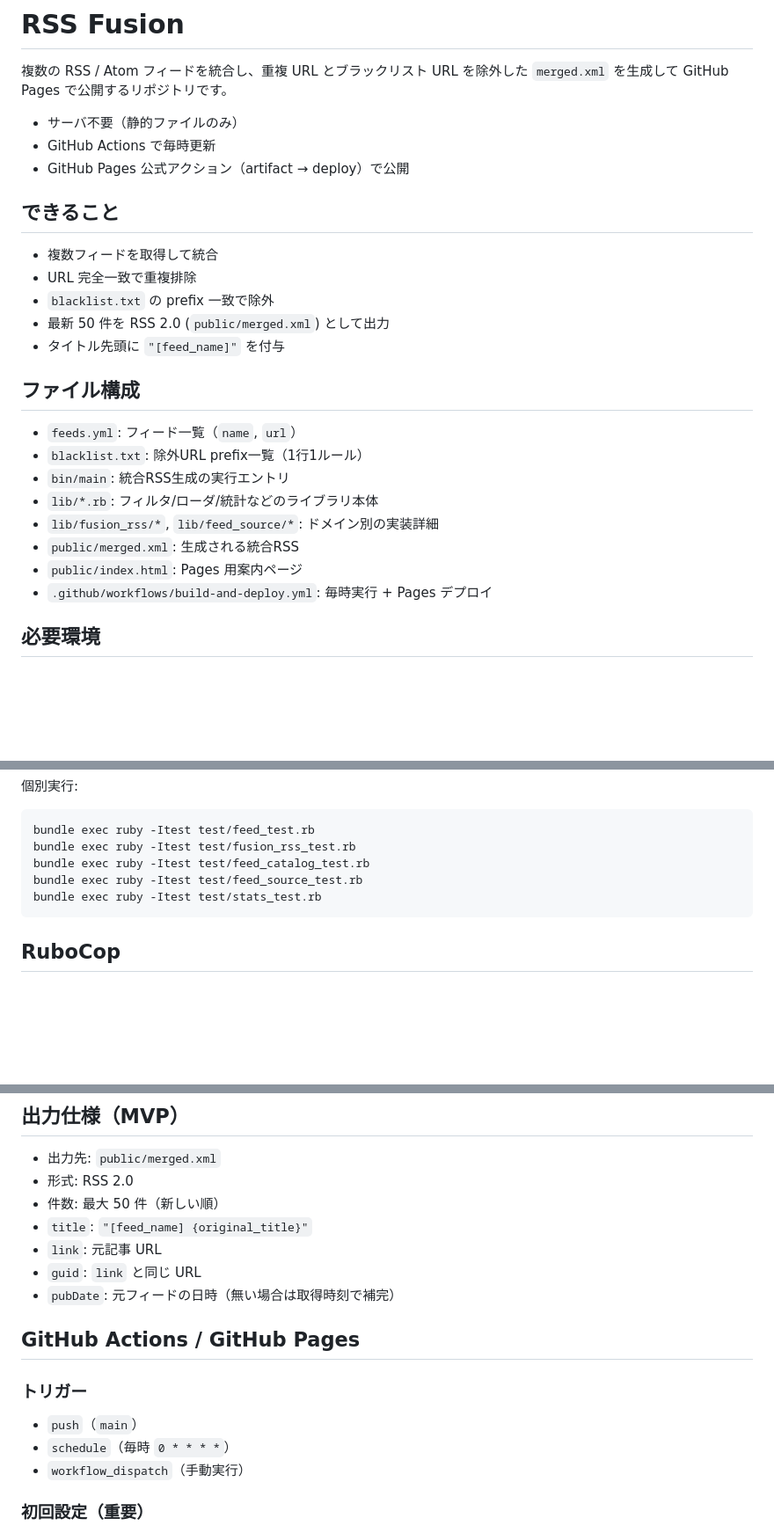
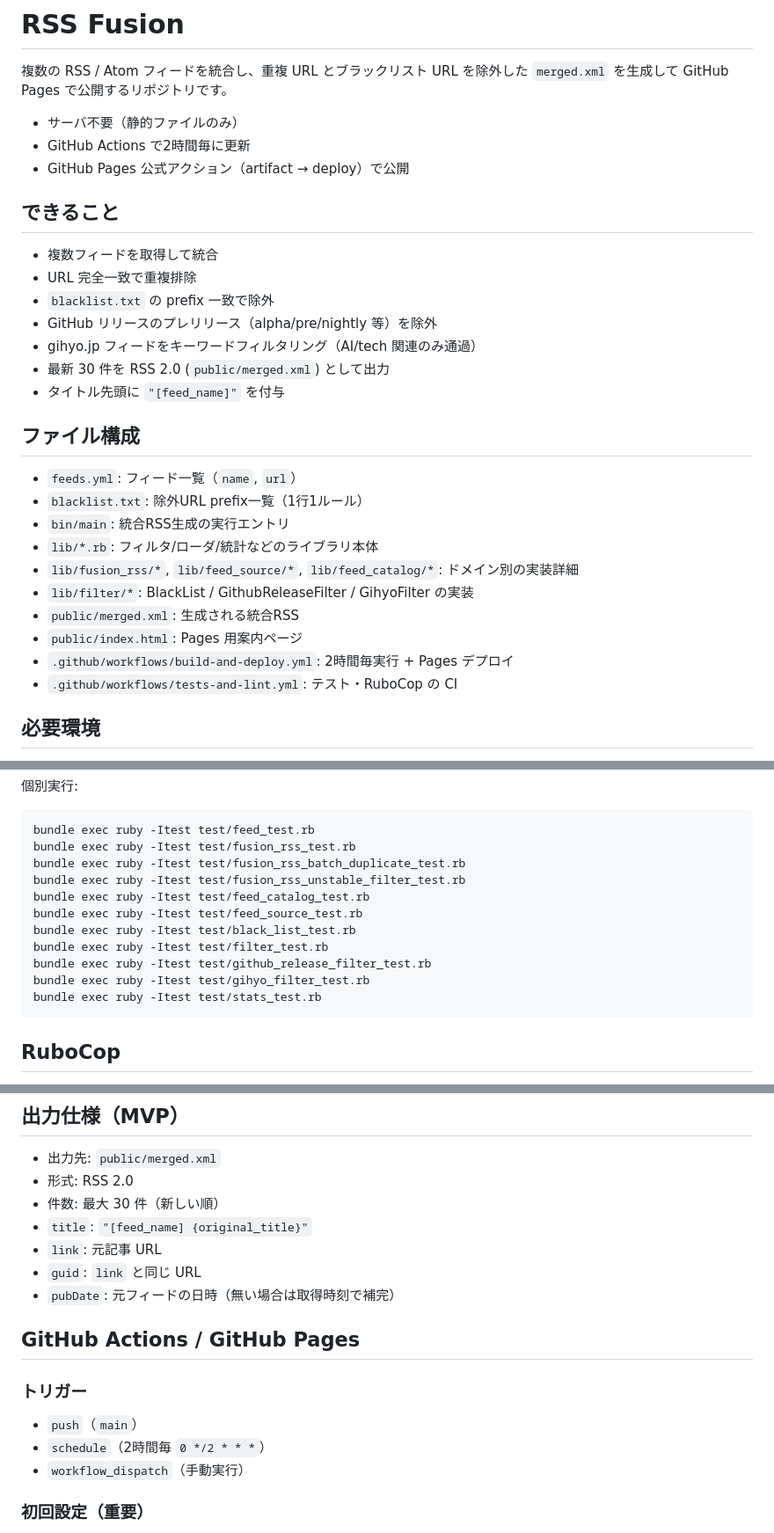
Before and after one commit to ledsun/rss-fusion, a Markdown page: README.md, 3 parts joined by grey strips. Shown at 88% size. GitHub-like rendering; blank space fills up the shorter version.

Commit message:
Update README to match current repository state
Co-authored-by: ledsun <1079508+ledsun@users.noreply.github.com>

````diff
--- a/README.md
+++ b/README.md
@@ -3,7 +3,7 @@
 複数の RSS / Atom フィードを統合し、重複 URL とブラックリスト URL を除外した `merged.xml` を生成して GitHub Pages で公開するリポジトリです。
 
 - サーバ不要（静的ファイルのみ）
-- GitHub Actions で毎時更新
+- GitHub Actions で2時間毎に更新
 - GitHub Pages 公式アクション（artifact → deploy）で公開
 
 ## できること
@@ -11,7 +11,9 @@
 - 複数フィードを取得して統合
 - URL 完全一致で重複排除
 - `blacklist.txt` の prefix 一致で除外
-- 最新 50 件を RSS 2.0 (`public/merged.xml`) として出力
+- GitHub リリースのプレリリース（alpha/pre/nightly 等）を除外
+- gihyo.jp フィードをキーワードフィルタリング（AI/tech 関連のみ通過）
+- 最新 30 件を RSS 2.0 (`public/merged.xml`) として出力
 - タイトル先頭に `"[feed_name]"` を付与
 
 ## ファイル構成
@@ -20,10 +22,12 @@
 - `blacklist.txt`: 除外URL prefix一覧（1行1ルール）
 - `bin/main`: 統合RSS生成の実行エントリ
 - `lib/*.rb`: フィルタ/ローダ/統計などのライブラリ本体
-- `lib/fusion_rss/*`, `lib/feed_source/*`: ドメイン別の実装詳細
+- `lib/fusion_rss/*`, `lib/feed_source/*`, `lib/feed_catalog/*`: ドメイン別の実装詳細
+- `lib/filter/*`: BlackList / GithubReleaseFilter / GihyoFilter の実装
 - `public/merged.xml`: 生成される統合RSS
 - `public/index.html`: Pages 用案内ページ
-- `.github/workflows/build-and-deploy.yml`: 毎時実行 + Pages デプロイ
+- `.github/workflows/build-and-deploy.yml`: 2時間毎実行 + Pages デプロイ
+- `.github/workflows/tests-and-lint.yml`: テスト・RuboCop の CI
 
 ## 必要環境
 
@@ -61,8 +65,14 @@ bundle exec ruby -Itest test/all.rb
 ```bash
 bundle exec ruby -Itest test/feed_test.rb
 bundle exec ruby -Itest test/fusion_rss_test.rb
+bundle exec ruby -Itest test/fusion_rss_batch_duplicate_test.rb
+bundle exec ruby -Itest test/fusion_rss_unstable_filter_test.rb
 bundle exec ruby -Itest test/feed_catalog_test.rb
 bundle exec ruby -Itest test/feed_source_test.rb
+bundle exec ruby -Itest test/black_list_test.rb
+bundle exec ruby -Itest test/filter_test.rb
+bundle exec ruby -Itest test/github_release_filter_test.rb
+bundle exec ruby -Itest test/gihyo_filter_test.rb
 bundle exec ruby -Itest test/stats_test.rb
 ```
 
@@ -106,7 +116,7 @@ https://example.com/ads/
 
 - 出力先: `public/merged.xml`
 - 形式: RSS 2.0
-- 件数: 最大 50 件（新しい順）
+- 件数: 最大 30 件（新しい順）
 - `title`: `"[feed_name] {original_title}"`
 - `link`: 元記事 URL
 - `guid`: `link` と同じ URL
@@ -117,7 +127,7 @@ https://example.com/ads/
 ### トリガー
 
 - `push`（`main`）
-- `schedule`（毎時 `0 * * * *`）
+- `schedule`（2時間毎 `0 */2 * * *`）
 - `workflow_dispatch`（手動実行）
 
 ### 初回設定（重要）
````
